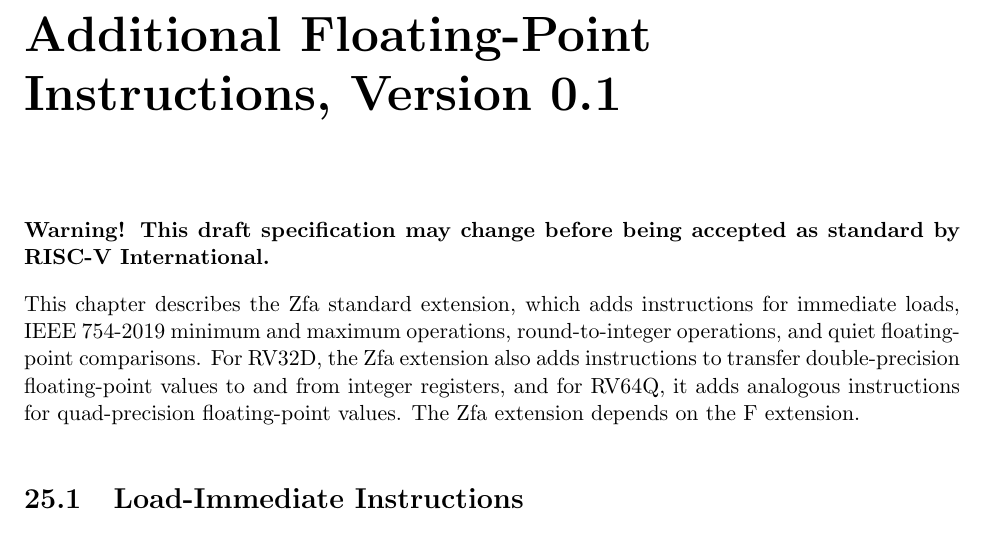
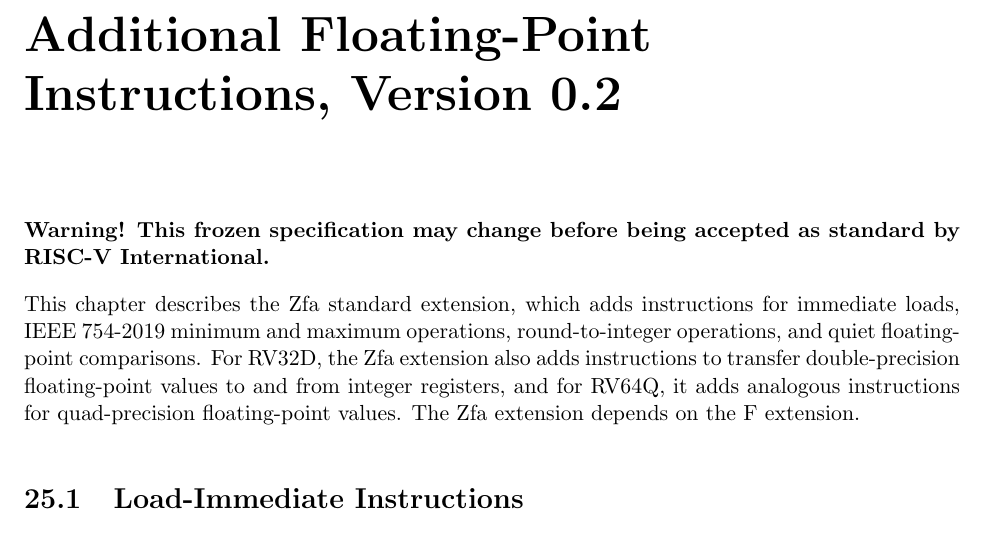
Before and after one commit to riscv/riscv-isa-manual, a LaTeX thesis (src/riscv-spec.tex, which reads src/zfa.tex): part of page 159 of 253, cut so that both start at the same text. Compiled offline with pdfLaTeX.

Commit message:
Zfa: bump version, mark frozen

```diff
--- a/src/zfa.tex
+++ b/src/zfa.tex
@@ -1,8 +1,8 @@
 \chapter{``Zfa'' Standard Extension for Additional Floating-Point
-Instructions, Version 0.1}
+Instructions, Version 0.2}
 \label{chap:zfa}
 
-{\bf Warning! This draft specification may change before being
+{\bf Warning! This frozen specification may change before being
 accepted as standard by RISC-V International.}
 
 This chapter describes the Zfa standard extension, which adds instructions for
```
